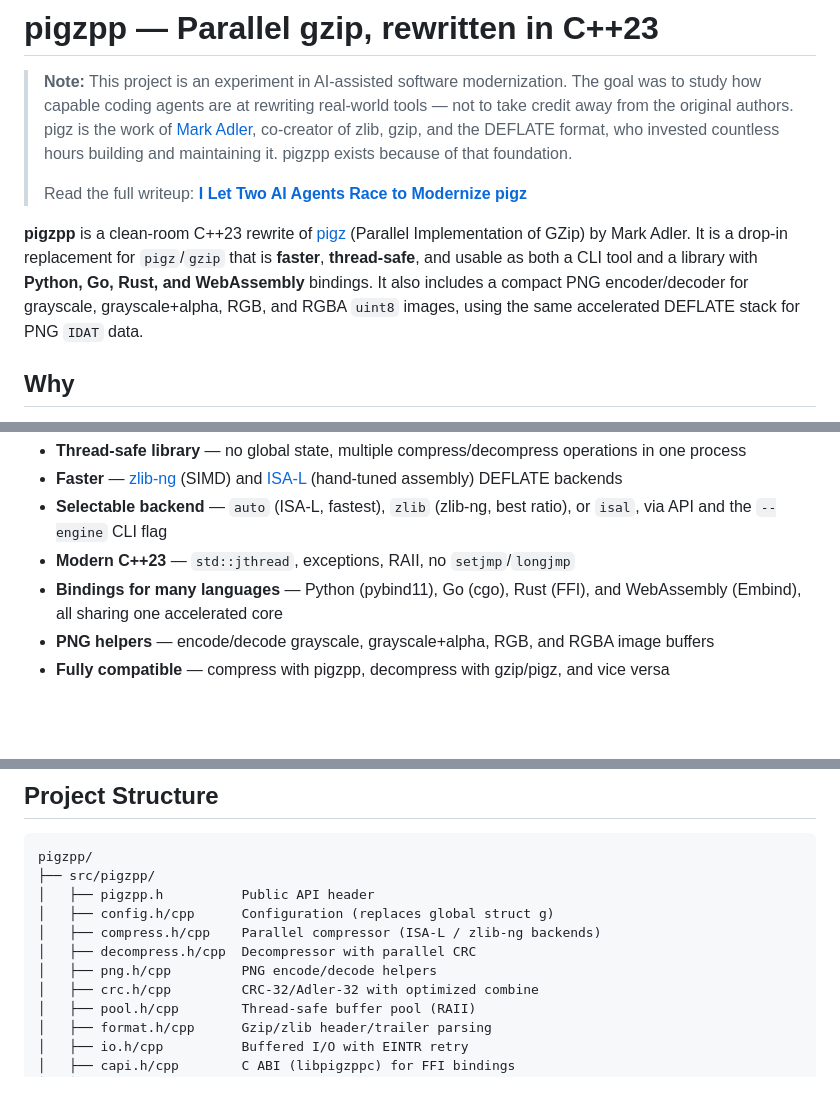
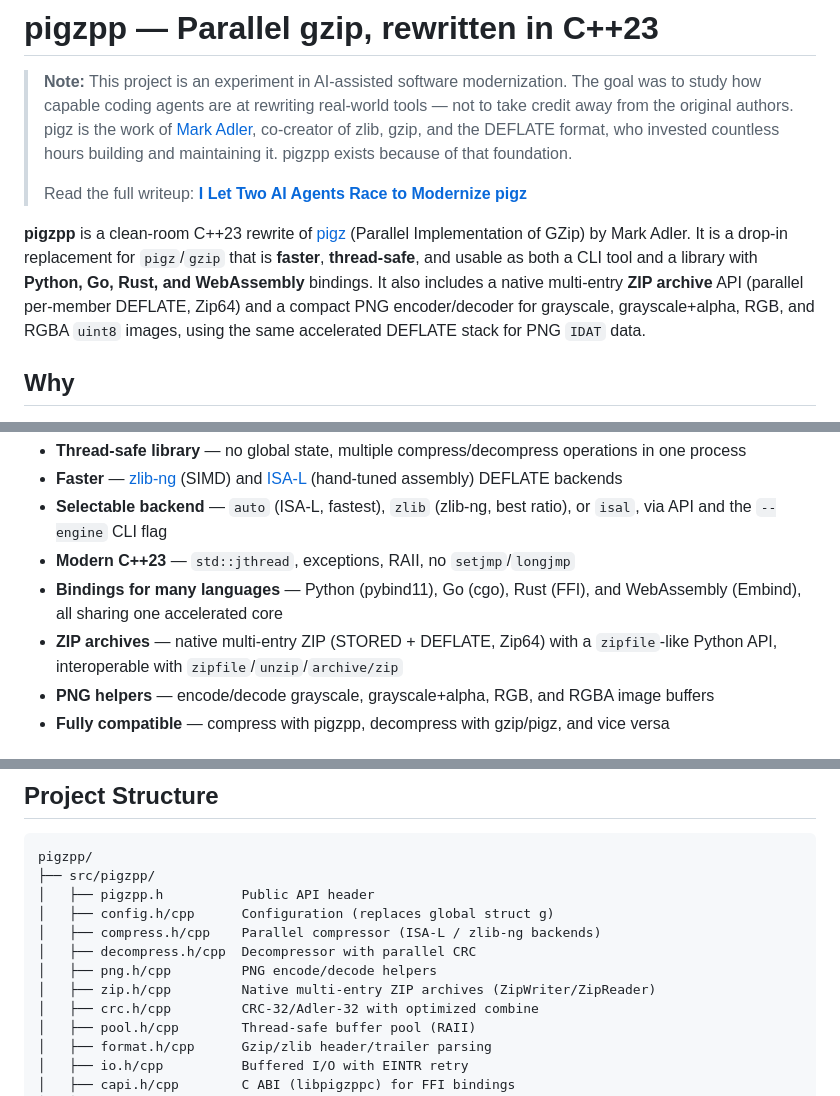
Before and after one commit to thammegowda/pigzpp, a Markdown page: README.md, 3 parts joined by grey strips. GitHub-like rendering; blank space fills up the shorter version.

```diff
--- a/README.md
+++ b/README.md
@@ -4,7 +4,7 @@
 >
 > Read the full writeup: **[I Let Two AI Agents Race to Modernize pigz](https://gowda.ai/posts/2026/03/pigzpp-with-agents/)**
 
-**pigzpp** is a clean-room C++23 rewrite of [pigz](https://zlib.net/pigz/) (Parallel Implementation of GZip) by Mark Adler. It is a drop-in replacement for `pigz`/`gzip` that is **faster**, **thread-safe**, and usable as both a CLI tool and a library with **Python, Go, Rust, and WebAssembly** bindings. It also includes a compact PNG encoder/decoder for grayscale, grayscale+alpha, RGB, and RGBA `uint8` images, using the same accelerated DEFLATE stack for PNG `IDAT` data.
+**pigzpp** is a clean-room C++23 rewrite of [pigz](https://zlib.net/pigz/) (Parallel Implementation of GZip) by Mark Adler. It is a drop-in replacement for `pigz`/`gzip` that is **faster**, **thread-safe**, and usable as both a CLI tool and a library with **Python, Go, Rust, and WebAssembly** bindings. It also includes a native multi-entry **ZIP archive** API (parallel per-member DEFLATE, Zip64) and a compact PNG encoder/decoder for grayscale, grayscale+alpha, RGB, and RGBA `uint8` images, using the same accelerated DEFLATE stack for PNG `IDAT` data.
 
 ## Why
 
@@ -15,6 +15,7 @@ pigz is one of those essential tools — if you've ever compressed GBs to TBs of
 - **Selectable backend** — `auto` (ISA-L, fastest), `zlib` (zlib-ng, best ratio), or `isal`, via API and the `--engine` CLI flag
 - **Modern C++23** — `std::jthread`, exceptions, RAII, no `setjmp`/`longjmp`
 - **Bindings for many languages** — Python (pybind11), Go (cgo), Rust (FFI), and WebAssembly (Embind), all sharing one accelerated core
+- **ZIP archives** — native multi-entry ZIP (STORED + DEFLATE, Zip64) with a `zipfile`-like Python API, interoperable with `zipfile`/`unzip`/`archive/zip`
 - **PNG helpers** — encode/decode grayscale, grayscale+alpha, RGB, and RGBA image buffers
 - **Fully compatible** — compress with pigzpp, decompress with gzip/pigz, and vice versa
 
@@ -242,6 +309,7 @@ pigzpp/
 │   ├── compress.h/cpp    Parallel compressor (ISA-L / zlib-ng backends)
 │   ├── decompress.h/cpp  Decompressor with parallel CRC
 │   ├── png.h/cpp         PNG encode/decode helpers
+│   ├── zip.h/cpp         Native multi-entry ZIP archives (ZipWriter/ZipReader)
 │   ├── crc.h/cpp         CRC-32/Adler-32 with optimized combine
 │   ├── pool.h/cpp        Thread-safe buffer pool (RAII)
 │   ├── format.h/cpp      Gzip/zlib header/trailer parsing
```
Also changed, not shown: other parts of README.md (+66 -0 lines).
